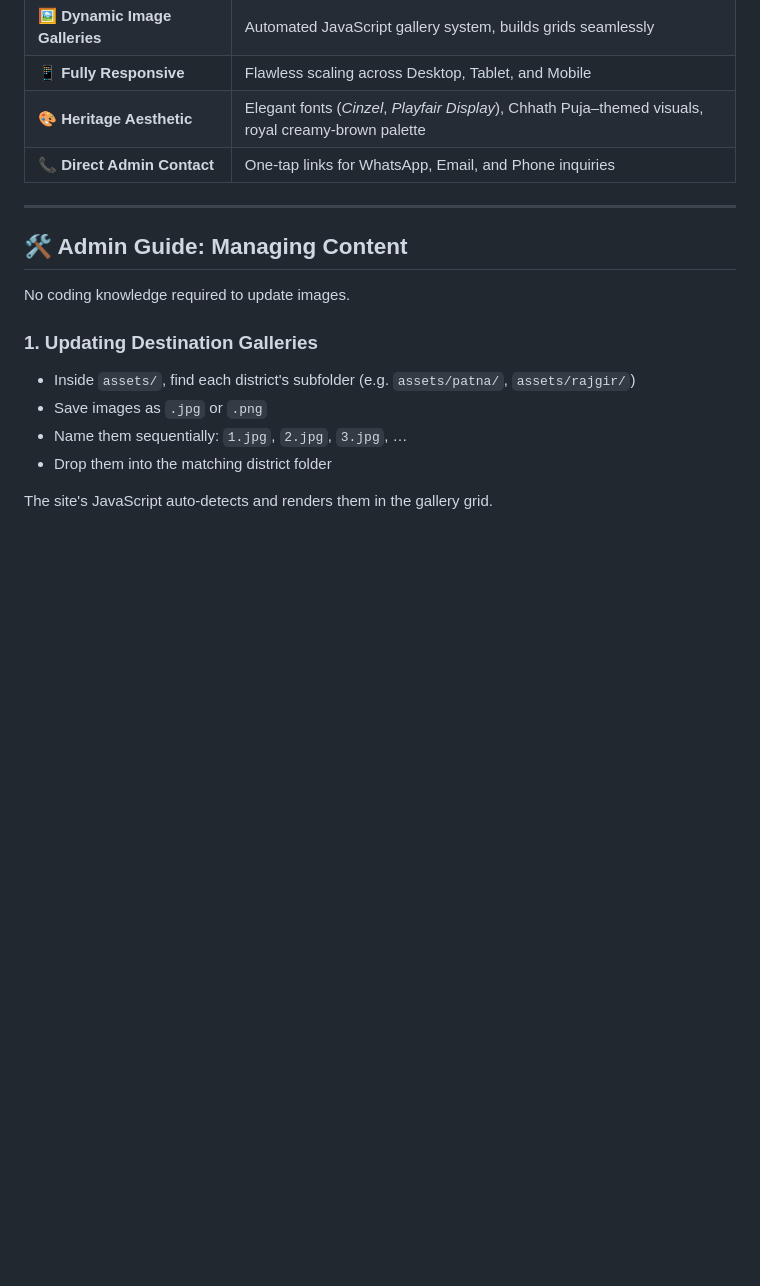
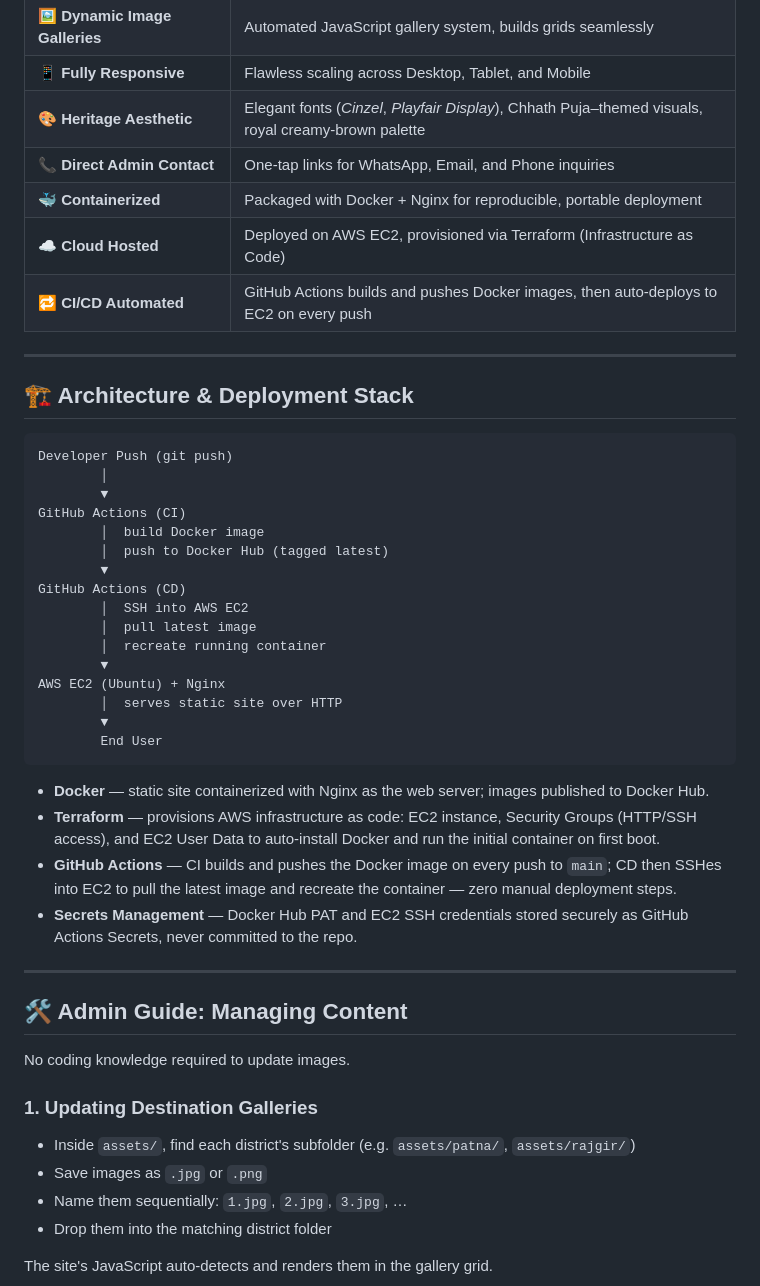
Before and after one commit to shivamakashproj/virasat_bihar, a Markdown page: README.md, the part around one of its changes. Drawn GitHub-style; blank space fills up the shorter version.

````diff
--- a/README.md
+++ b/README.md
@@ -36,6 +41,37 @@ Bihar is the birthplace of Buddhism and Jainism, home to the world's oldest univ
 | 📱 **Fully Responsive** | Flawless scaling across Desktop, Tablet, and Mobile |
 | 🎨 **Heritage Aesthetic** | Elegant fonts (*Cinzel*, *Playfair Display*), Chhath Puja–themed visuals, royal creamy-brown palette |
 | 📞 **Direct Admin Contact** | One-tap links for WhatsApp, Email, and Phone inquiries |
+| 🐳 **Containerized** | Packaged with Docker + Nginx for reproducible, portable deployment |
+| ☁️ **Cloud Hosted** | Deployed on AWS EC2, provisioned via Terraform (Infrastructure as Code) |
+| 🔁 **CI/CD Automated** | GitHub Actions builds and pushes Docker images, then auto-deploys to EC2 on every push |
+
+---
+
+## 🏗️ Architecture & Deployment Stack
+
+```
+Developer Push (git push)
+        │
+        ▼
+GitHub Actions (CI)
+        │  build Docker image
+        │  push to Docker Hub (tagged latest)
+        ▼
+GitHub Actions (CD)
+        │  SSH into AWS EC2
+        │  pull latest image
+        │  recreate running container
+        ▼
+AWS EC2 (Ubuntu) + Nginx
+        │  serves static site over HTTP
+        ▼
+        End User
+```
+
+- **Docker** — static site containerized with Nginx as the web server; images published to Docker Hub.
+- **Terraform** — provisions AWS infrastructure as code: EC2 instance, Security Groups (HTTP/SSH access), and EC2 User Data to auto-install Docker and run the initial container on first boot.
+- **GitHub Actions** — CI builds and pushes the Docker image on every push to `main`; CD then SSHes into EC2 to pull the latest image and recreate the container — zero manual deployment steps.
+- **Secrets Management** — Docker Hub PAT and EC2 SSH credentials stored securely as GitHub Actions Secrets, never committed to the repo.
 
 ---
 
````
Also changed, not shown: other parts of README.md (+11 -2 lines).
